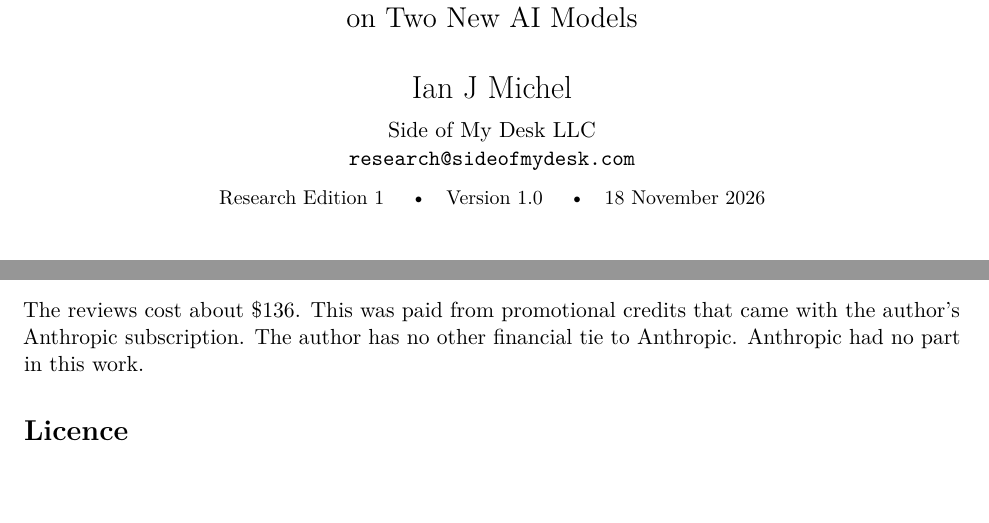
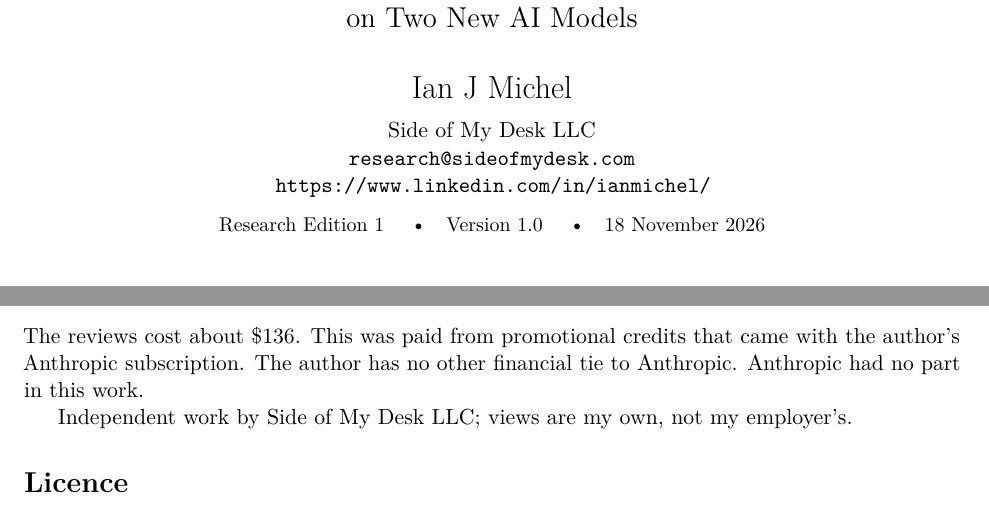
Before and after one commit to sideofmydesk/frontier-eval, a LaTeX paper (paper/paper.tex): two parts of pages 1 and 17 of 19, joined at a grey line, cut so that both start at the same text. Compiled offline with pdfLaTeX.

Commit message:
Add the author's LinkedIn profile and an independence statement
Co-Authored-By: Claude Fable 5.2 <noreply@anthropic.com>

```diff
--- a/paper/paper.tex
+++ b/paper/paper.tex
@@ -38,7 +38,7 @@
 \vspace{16pt}
 {\fontsize{16}{20}\selectfont Ian J Michel\par}
 \vspace{6pt}
-{\normalsize Side of My Desk LLC\\ \texttt{research@sideofmydesk.com}\par}
+{\normalsize Side of My Desk LLC\\ \texttt{research@sideofmydesk.com}\\ \url{https://www.linkedin.com/in/ianmichel/}\par}
 \vspace{8pt}
 {\small Research Edition 1 \quad\textbullet\quad Version 1.0 \quad\textbullet\quad 18 November 2026\par}
 \end{center}
@@ -516,6 +516,8 @@ This study was done with a great deal of help from Claude Code, Anthropic's AI c
 
 The reviews cost about \$136. This was paid from promotional credits that came with the author's Anthropic subscription. The author has no other financial tie to Anthropic. Anthropic had no part in this work.
 
+Independent work by Side of My Desk LLC; views are my own, not my employer's.
+
 \section*{Licence}
 
 This work is licensed under CC BY 4.0 (\url{https://creativecommons.org/licenses/by/4.0/}).
```
Also changed, not shown: paper/paper.pdf.
